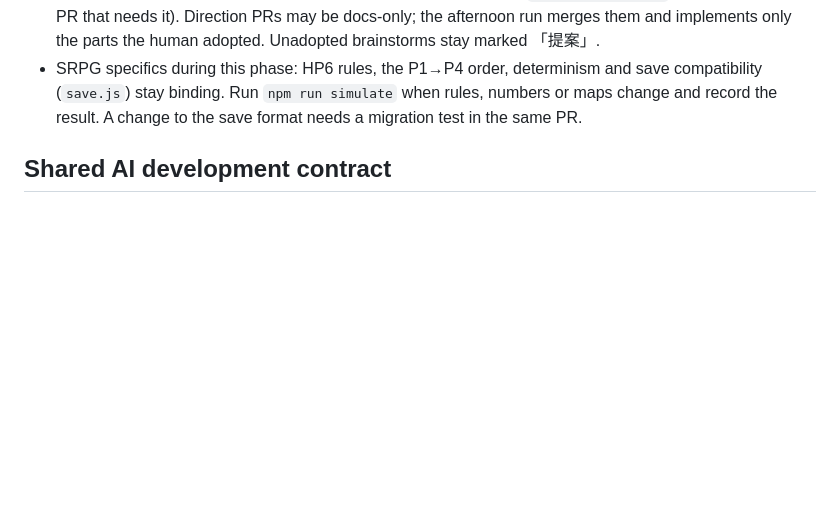
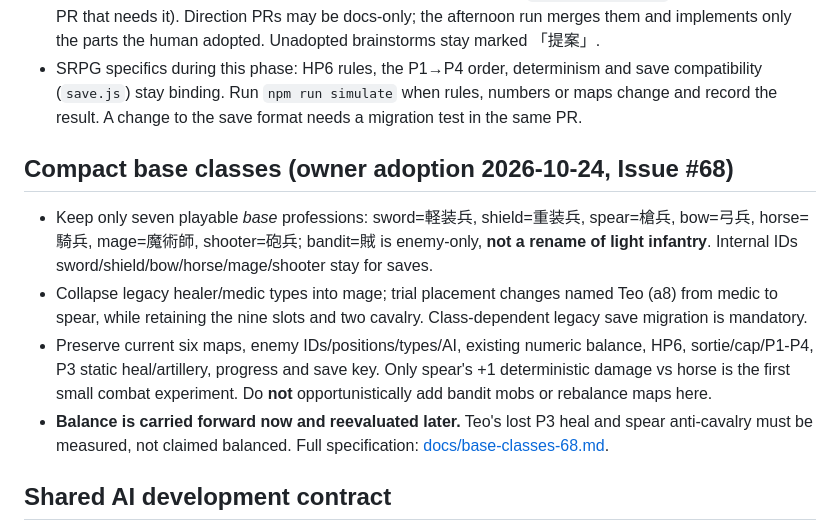
Before and after one commit to hane-san/SRPG, a Markdown page: AGENTS.md, the part around the change. GitHub-like rendering; blank space fills up the shorter version.

Commit message:
docs(classes): clarify adopted eight roles and deferred balance adjustment (#68)

```diff
--- a/AGENTS.md
+++ b/AGENTS.md
@@ -24,6 +24,13 @@ The human producer wants ideas thrown in at lunch to be playable on GitHub Pages
   5. Next 15:00 — the afternoon run reconciles the night's Codex PRs with the morning/lunch Issues and PRs **as a whole**: it resolves overlaps and contradictions, keeps one coherent direction, and merges.
 - **Scenario and direction documents**: story/world direction lives in `docs/DIRECTION.md` (created by the first PR that needs it). Direction PRs may be docs-only; the afternoon run merges them and implements only the parts the human adopted. Unadopted brainstorms stay marked 「提案」.
 - SRPG specifics during this phase: HP6 rules, the P1→P4 order, determinism and save compatibility (`save.js`) stay binding. Run `npm run simulate` when rules, numbers or maps change and record the result. A change to the save format needs a migration test in the same PR.
+
+## Compact base classes (owner adoption 2026-10-24, Issue #68)
+
+- Keep only seven playable *base* professions: sword=軽装兵, shield=重装兵, spear=槍兵, bow=弓兵, horse=騎兵, mage=魔術師, shooter=砲兵; bandit=賊 is enemy-only, **not a rename of light infantry**. Internal IDs sword/shield/bow/horse/mage/shooter stay for saves.
+- Collapse legacy healer/medic types into mage; trial placement changes named Teo (a8) from medic to spear, while retaining the nine slots and two cavalry. Class-dependent legacy save migration is mandatory.
+- Preserve current six maps, enemy IDs/positions/types/AI, existing numeric balance, HP6, sortie/cap/P1-P4, P3 static heal/artillery, progress and save key. Only spear's +1 deterministic damage vs horse is the first small combat experiment. Do **not** opportunistically add bandit mobs or rebalance maps here.
+- **Balance is carried forward now and reevaluated later.** Teo's lost P3 heal and spear anti-cavalry must be measured, not claimed balanced. Full specification: [docs/base-classes-68.md](docs/base-classes-68.md).
 
 ## Shared AI development contract
 - Scope work to this repository and the approved issue. The human producer decides game specifications, playtest acceptance and integration into main.
```
